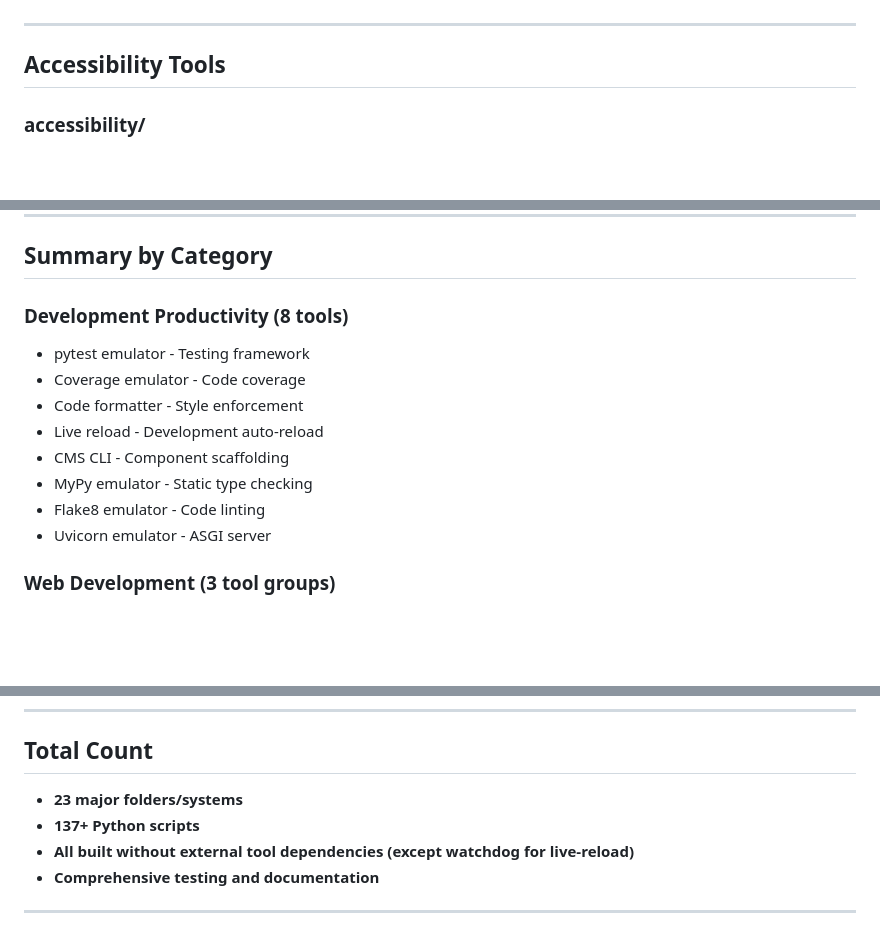
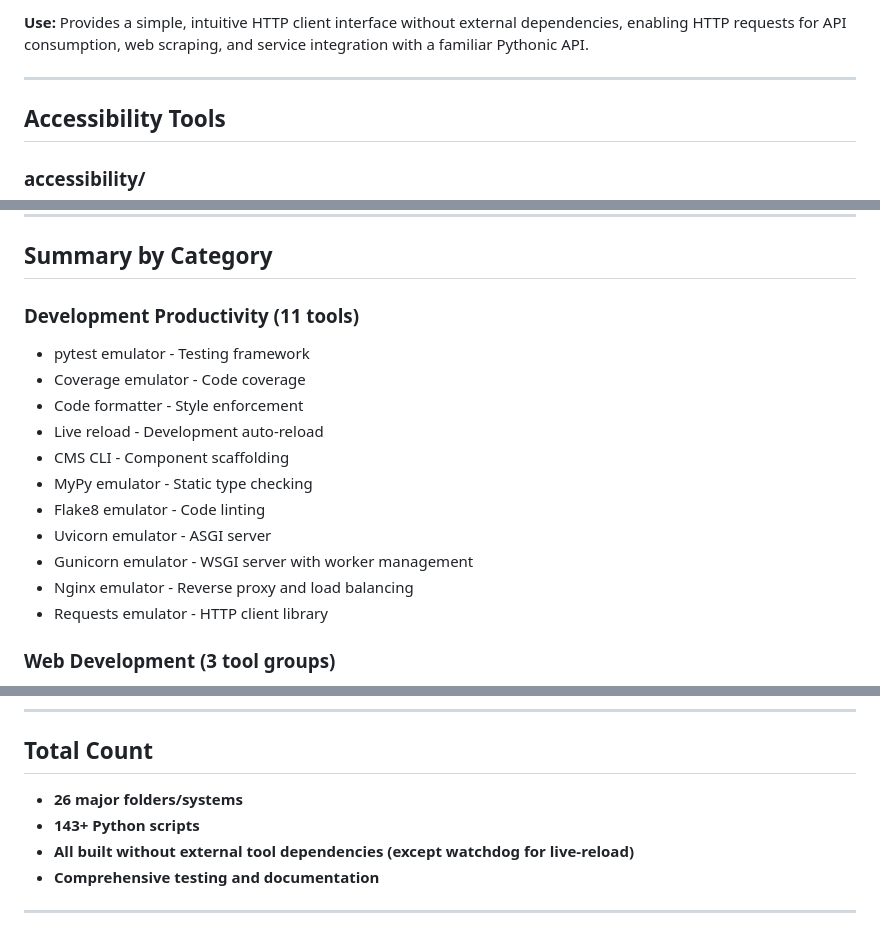
Before and after one commit to J-Ellette/Emu-Soft, a Markdown page: script_descriptions.md, 3 parts joined by grey strips. Drawn GitHub-style; blank space fills up the shorter version.

Commit message:
Update documentation: mark Gunicorn, Nginx, and Requests as complete
Co-authored-by: J-Ellette <520132+J-Ellette@users.noreply.github.com>

```diff
--- a/script_descriptions.md
+++ b/script_descriptions.md
@@ -161,3 +232,4 @@ This document lists all scripts and modules in the repository, organized by fold
+**Use:** Provides a simple, intuitive HTTP client interface without external dependencies, enabling HTTP requests for API consumption, web scraping, and service integration with a familiar Pythonic API.
 
 ---
 
@@ -836,7 +908,7 @@ This document lists all scripts and modules in the repository, organized by fold
 
 ## Summary by Category
 
-### Development Productivity (8 tools)
+### Development Productivity (11 tools)
 - pytest emulator - Testing framework
 - Coverage emulator - Code coverage
 - Code formatter - Style enforcement
@@ -845,6 +917,9 @@ This document lists all scripts and modules in the repository, organized by fold
 - MyPy emulator - Static type checking
 - Flake8 emulator - Code linting
 - Uvicorn emulator - ASGI server
+- Gunicorn emulator - WSGI server with worker management
+- Nginx emulator - Reverse proxy and load balancing
+- Requests emulator - HTTP client library
 
 ### Web Development (3 tool groups)
 - Web Framework - Core HTTP framework
@@ -883,8 +958,8 @@ This document lists all scripts and modules in the repository, organized by fold
 ---
 
 ## Total Count
-- **23 major folders/systems**
-- **137+ Python scripts**
+- **26 major folders/systems**
+- **143+ Python scripts**
 - **All built without external tool dependencies (except watchdog for live-reload)**
 - **Comprehensive testing and documentation**
 
```
Also changed, not shown: other parts of script_descriptions.md (+71 -0 lines), next-steps.md (+3 -3 lines).
